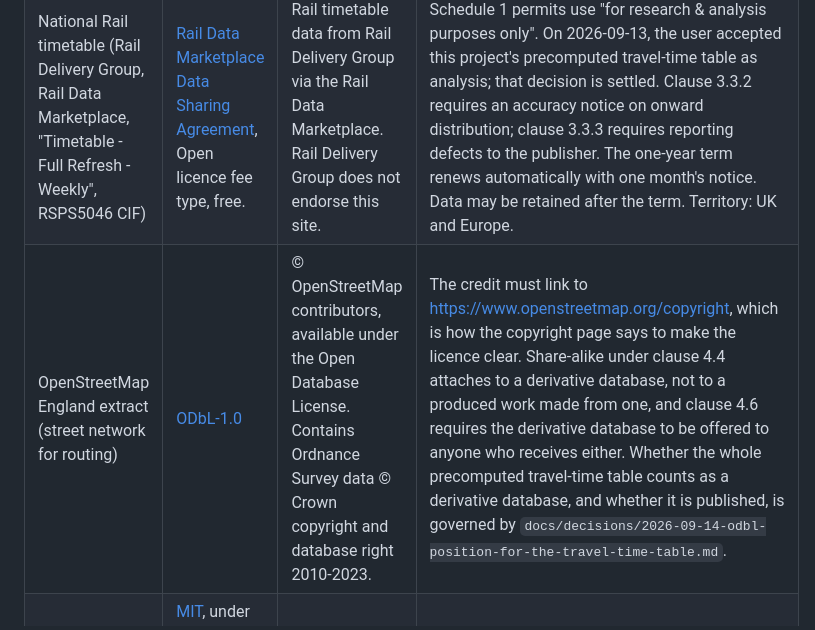
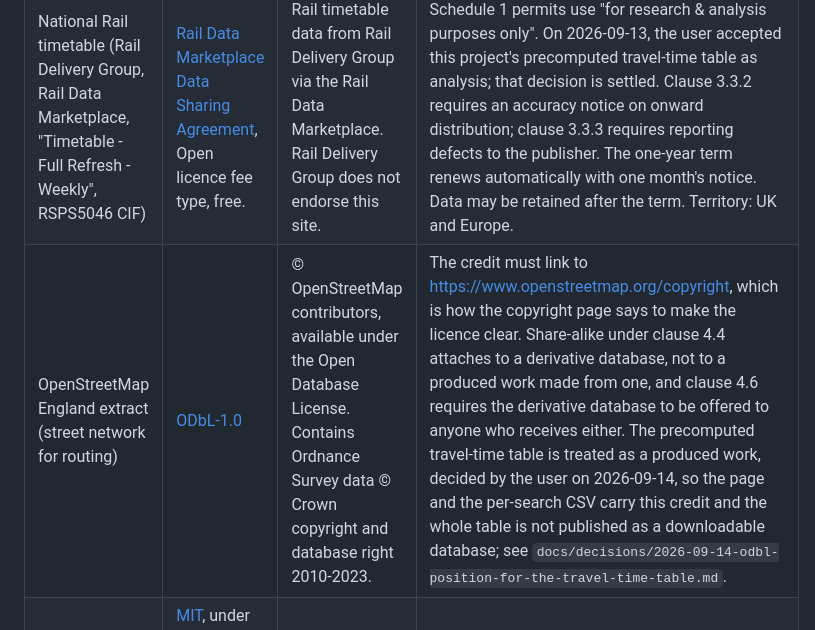
Before and after one commit to mnbf9rca/find-schools-by-time, a Markdown page: LICENSES/README.md, the part around the change. GitHub-like rendering.

Commit message:
Point the OpenStreetMap licence row at the recorded produced-work position (#11)

```diff
--- a/LICENSES/README.md
+++ b/LICENSES/README.md
@@ -10,7 +10,7 @@ Verbatim licence texts live in this folder, one file per licence, named by SPDX
 | postcodes.io geocoding (ONS Postcode Directory, OS Open Names, Royal Mail) | OS OpenData terms, OGL | Contains OS data © Crown copyright and database right 2025. Contains Royal Mail data © Royal Mail copyright and database right 2025. Contains National Statistics data © Crown copyright and database right 2025. | Northern Ireland postcodes need a separate commercial licence; restrict to Great Britain. |
 | Bus Open Data Service national GTFS, supplemented by Traveline National Dataset | [OGL-UK-3.0](OGL-UK-3.0.txt) | Timetable data from the Bus Open Data Service and Traveline National Dataset, licensed under the Open Government Licence v3.0. | The attribution links to the licence text and must not suggest that the Department for Transport or Traveline endorses this site. Credit Traveline as well as the Bus Open Data Service, because the national feed is supplemented from the Traveline National Dataset. The feed covers Great Britain, so filter to England on the ATCO code prefix and not on the Traveline region list, which leaves London out. |
 | National Rail timetable (Rail Delivery Group, Rail Data Marketplace, "Timetable - Full Refresh - Weekly", RSPS5046 CIF) | [Rail Data Marketplace Data Sharing Agreement](RDM-Data-Sharing-Agreement-Timetable-Full-Refresh-Weekly.txt), Open licence fee type, free. | Rail timetable data from Rail Delivery Group via the Rail Data Marketplace. Rail Delivery Group does not endorse this site. | Schedule 1 permits use "for research & analysis purposes only". On 2026-09-13, the user accepted this project's precomputed travel-time table as analysis; that decision is settled. Clause 3.3.2 requires an accuracy notice on onward distribution; clause 3.3.3 requires reporting defects to the publisher. The one-year term renews automatically with one month's notice. Data may be retained after the term. Territory: UK and Europe. |
-| OpenStreetMap England extract (street network for routing) | [ODbL-1.0](ODbL-1.0.txt) | © OpenStreetMap contributors, available under the Open Database License. Contains Ordnance Survey data © Crown copyright and database right 2010-2023. | The credit must link to <https://www.openstreetmap.org/copyright>, which is how the copyright page says to make the licence clear. Share-alike under clause 4.4 attaches to a derivative database, not to a produced work made from one, and clause 4.6 requires the derivative database to be offered to anyone who receives either. Whether the whole precomputed travel-time table counts as a derivative database, and whether it is published, is governed by `docs/decisions/2026-09-14-odbl-position-for-the-travel-time-table.md`. |
+| OpenStreetMap England extract (street network for routing) | [ODbL-1.0](ODbL-1.0.txt) | © OpenStreetMap contributors, available under the Open Database License. Contains Ordnance Survey data © Crown copyright and database right 2010-2023. | The credit must link to <https://www.openstreetmap.org/copyright>, which is how the copyright page says to make the licence clear. Share-alike under clause 4.4 attaches to a derivative database, not to a produced work made from one, and clause 4.6 requires the derivative database to be offered to anyone who receives either. The precomputed travel-time table is treated as a produced work, decided by the user on 2026-09-14, so the page and the per-search CSV carry this credit and the whole table is not published as a downloadable database; see `docs/decisions/2026-09-14-odbl-position-for-the-travel-time-table.md`. |
 | MOTIS 2 (routing engine, run offline) | [MIT](MIT.txt), under the copyright line "Copyright (c) 2024 MOTIS Project" rather than this project's | none | The MOTIS 2.11.3 licence is the standard MIT text held in `MIT.txt`; only the copyright line differs, so no second file is needed. Redistributing the binary would mean shipping that copyright line and the permission notice with it. Running the engine places no obligation on the travel times it produces; the obligations on those come from the timetable and street network licences above. |
 | UK2GTFS (rail timetable conversion, run offline) | [GPL-3.0-only](GPL-3.0-only.txt) | none | Run as a tool; output remains subject to its input licences. Version 0.4.0, commit 87d0545a38f040be7ada5d7088f3169dd3da7e9b. |
 | UK2GTFS-data (station coordinates and agency names) | [AGPL-3.0-only](AGPL-3.0-only.txt) | UK2GTFS-data contributors. | Release v0.1.6, commit b9eeb52a0900a0507ff4fa91a81861c044eda4af. Preserve copyright and licence notices when redistributing data or adaptations, and provide corresponding source under the same licence. A modified version that users interact with over a network must offer those users its corresponding source. |
```
